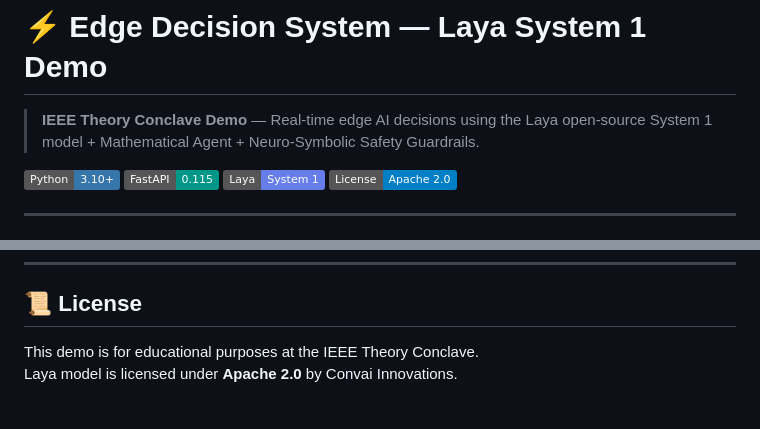
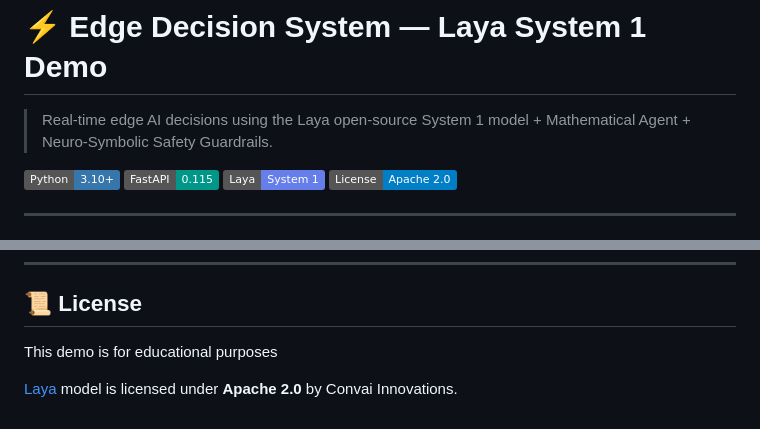
Before and after one commit to skdwriting/edge-decision-laya-system1-demo, a Markdown page: README.md, 2 parts joined by grey strips. Rendered like a GitHub page; badges without logos.

Commit message:
Update README with clearer demo description
Clarified demo purpose and updated Laya model link.

```diff
--- a/README.md
+++ b/README.md
@@ -1,6 +1,6 @@
 # ⚡ Edge Decision System — Laya System 1 Demo
 
-> **IEEE Theory Conclave Demo** — Real-time edge AI decisions using the Laya open-source System 1 model + Mathematical Agent + Neuro-Symbolic Safety Guardrails.
+> Real-time edge AI decisions using the Laya open-source System 1 model + Mathematical Agent + Neuro-Symbolic Safety Guardrails.
 
 [![Python 3.10+](https://img.shields.io/badge/Python-3.10+-3776AB?logo=python&logoColor=white)](https://python.org)
 [![FastAPI](https://img.shields.io/badge/FastAPI-0.115-009688?logo=fastapi&logoColor=white)](https://fastapi.tiangolo.com)
@@ -157,5 +157,6 @@ Each scenario has **6 preset events** (30 total) ready for instant testing.
 
 ## 📜 License
 
-This demo is for educational purposes at the IEEE Theory Conclave.
-Laya model is licensed under **Apache 2.0** by Convai Innovations.
+This demo is for educational purposes
+
+[Laya](https://github.com/NandhaKishorM/laya) model is licensed under **Apache 2.0** by Convai Innovations.
```
